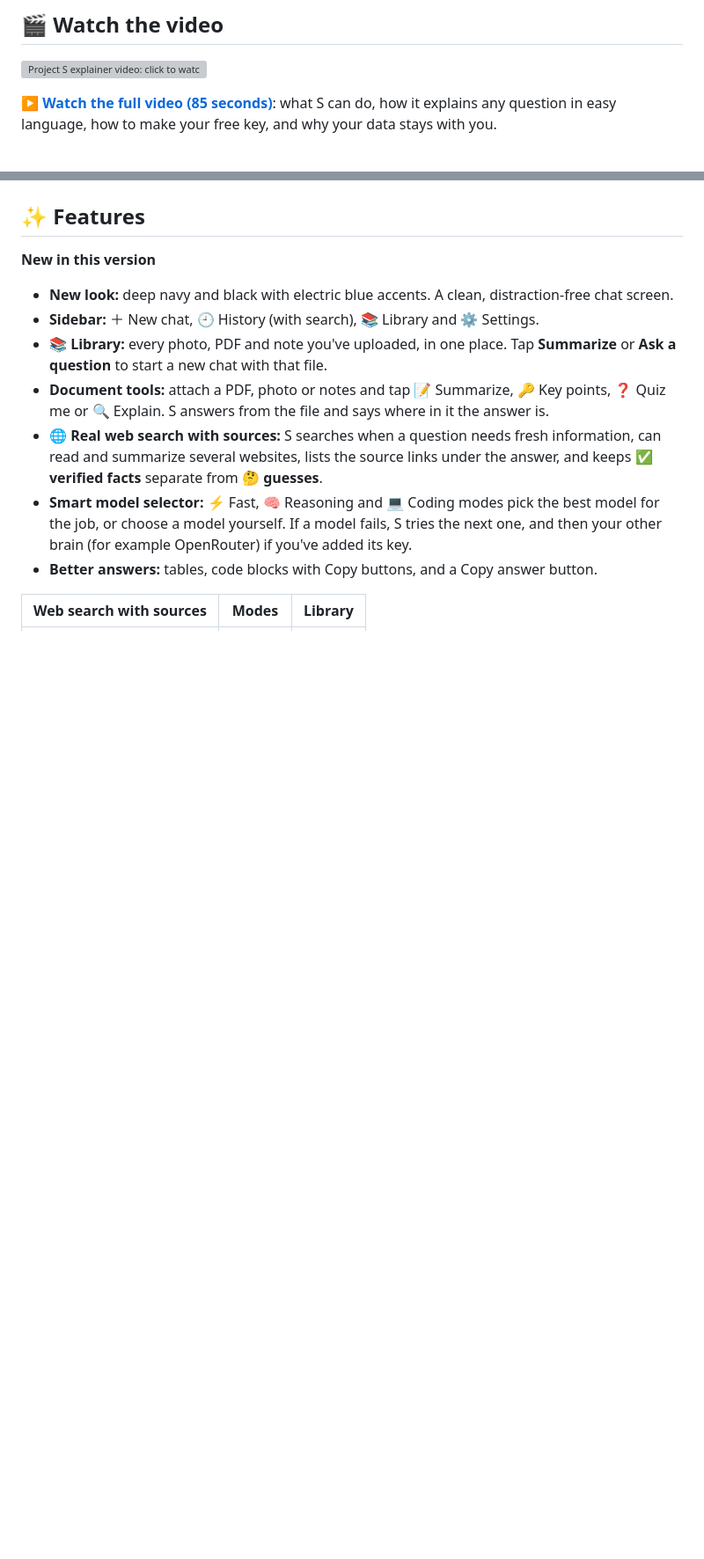
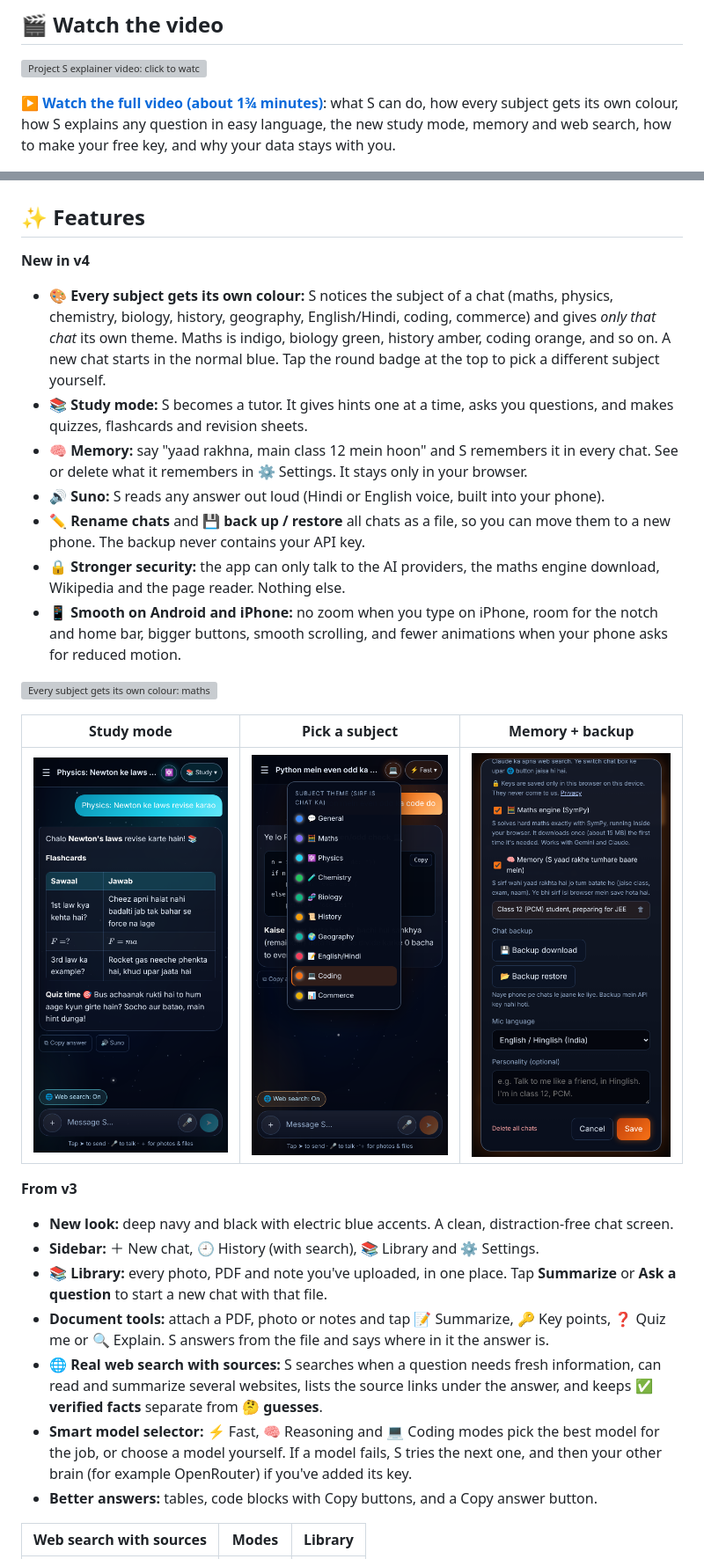
Before and after one commit to 17Shivanshusharma/Project-S, a Markdown page: README.md, 2 parts joined by grey strips. Shown at 88% size. Rendered like a GitHub page; pictures changed too: screenshots/memory.png (added), screenshots/study.png (added), screenshots/subject-picker.png (added); blank space fills up the shorter version; grey boxes are pictures that could not be loaded.

```diff
--- a/README.md
+++ b/README.md
@@ -12,13 +12,29 @@ S is a space-themed AI chat app that runs entirely in your browser. There is not
 
 [![Project S explainer video: click to watch](media/preview.gif)](https://17shivanshusharma.github.io/Project-S/media/project-s-explainer.mp4)
 
-**[▶ Watch the full video (85 seconds)](https://17shivanshusharma.github.io/Project-S/media/project-s-explainer.mp4)**: what S can do, how it explains any question in easy language, how to make your free key, and why your data stays with you.
+**[▶ Watch the full video (about 1¾ minutes)](https://17shivanshusharma.github.io/Project-S/media/project-s-explainer.mp4)**: what S can do, how every subject gets its own colour, how S explains any question in easy language, the new study mode, memory and web search, how to make your free key, and why your data stays with you.
 
 ![S intro](screenshots/intro.png)
 
 ## ✨ Features
 
-**New in this version**
+**New in v4**
+
+- **🎨 Every subject gets its own colour:** S notices the subject of a chat (maths, physics, chemistry, biology, history, geography, English/Hindi, coding, commerce) and gives *only that chat* its own theme. Maths is indigo, biology green, history amber, coding orange, and so on. A new chat starts in the normal blue. Tap the round badge at the top to pick a different subject yourself.
+- **📚 Study mode:** S becomes a tutor. It gives hints one at a time, asks you questions, and makes quizzes, flashcards and revision sheets.
+- **🧠 Memory:** say "yaad rakhna, main class 12 mein hoon" and S remembers it in every chat. See or delete what it remembers in ⚙ Settings. It stays only in your browser.
+- **🔊 Suno:** S reads any answer out loud (Hindi or English voice, built into your phone).
+- **✏️ Rename chats** and **💾 back up / restore** all chats as a file, so you can move them to a new phone. The backup never contains your API key.
+- **🔒 Stronger security:** the app can only talk to the AI providers, the maths engine download, Wikipedia and the page reader. Nothing else.
+- **📱 Smooth on Android and iPhone:** no zoom when you type on iPhone, room for the notch and home bar, bigger buttons, smooth scrolling, and fewer animations when your phone asks for reduced motion.
+
+![Every subject gets its own colour: maths, biology, history and coding](screenshots/subjects.png)
+
+| Study mode | Pick a subject | Memory + backup |
+|---|---|---|
+| ![Study mode](screenshots/study.png) | ![Subject picker](screenshots/subject-picker.png) | ![Memory and backup in Settings](screenshots/memory.png) |
+
+**From v3**
 
 - **New look:** deep navy and black with electric blue accents. A clean, distraction-free chat screen.
 - **Sidebar:** ＋ New chat, 🕘 History (with search), 📚 Library and ⚙ Settings.
```
Also changed, not shown: other parts of README.md (+15 -3 lines), 12 other files.
